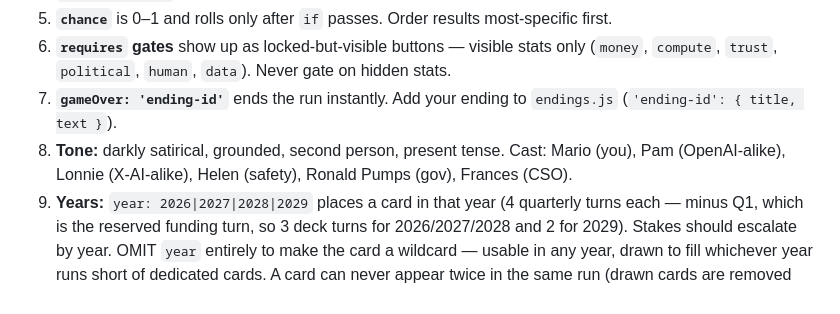
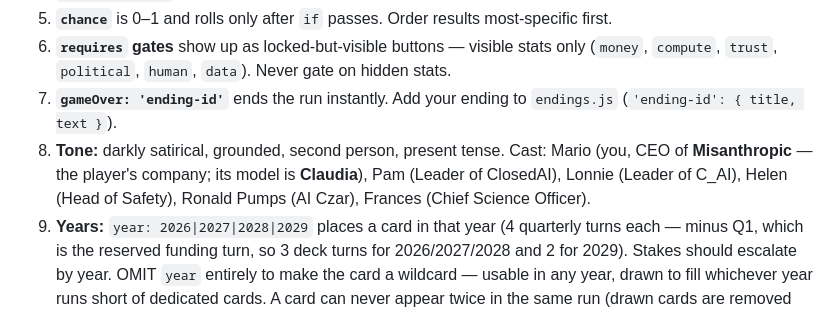
Before and after one commit to Croktopus/your-ai-game, a Markdown page: SCENARIO_GUIDE.md, the part around the change. Drawn GitHub-style.

Commit message:
docs: canonical cast roster in scenario guide (Misanthropic/ClosedAI/C_AI)
Co-Authored-By: Claude Fable 5 <noreply@anthropic.com>

```diff
--- a/SCENARIO_GUIDE.md
+++ b/SCENARIO_GUIDE.md
@@ -111,7 +111,7 @@ most "slow/speed the competition" cards should use `rivalRate` instead.
 5. **`chance`** is 0–1 and rolls only after `if` passes. Order results most-specific first.
 6. **`requires` gates** show up as locked-but-visible buttons — visible stats only (`money`, `compute`, `trust`, `political`, `human`, `data`). Never gate on hidden stats.
 7. **`gameOver: 'ending-id'`** ends the run instantly. Add your ending to `endings.js` (`'ending-id': { title, text }`).
-8. **Tone:** darkly satirical, grounded, second person, present tense. Cast: Mario (you), Pam (OpenAI-alike), Lonnie (X-AI-alike), Helen (safety), Ronald Pumps (gov), Frances (CSO).
+8. **Tone:** darkly satirical, grounded, second person, present tense. Cast: Mario (you, CEO of **Misanthropic** — the player's company; its model is **Claudia**), Pam (Leader of ClosedAI), Lonnie (Leader of C_AI), Helen (Head of Safety), Ronald Pumps (AI Czar), Frances (Chief Science Officer).
 9. **Years:** `year: 2026|2027|2028|2029` places a card in that year (4 quarterly turns each — minus Q1, which is the reserved funding turn, so 3 deck turns for 2026/2027/2028 and 2 for 2029). Stakes should escalate by year. OMIT `year` entirely to make the card a wildcard — usable in any year, drawn to fill whichever year runs short of dedicated cards. A card can never appear twice in the same run (drawn cards are removed from the deck).
 10. **Event cards:** omit `options` and give the scenario its own `results` — the player just presses Continue. Perfect for consequences of hidden-stat decay (see `deployment-incident`). A scenario with exactly one option is a forced choice; also fine.
 
```
